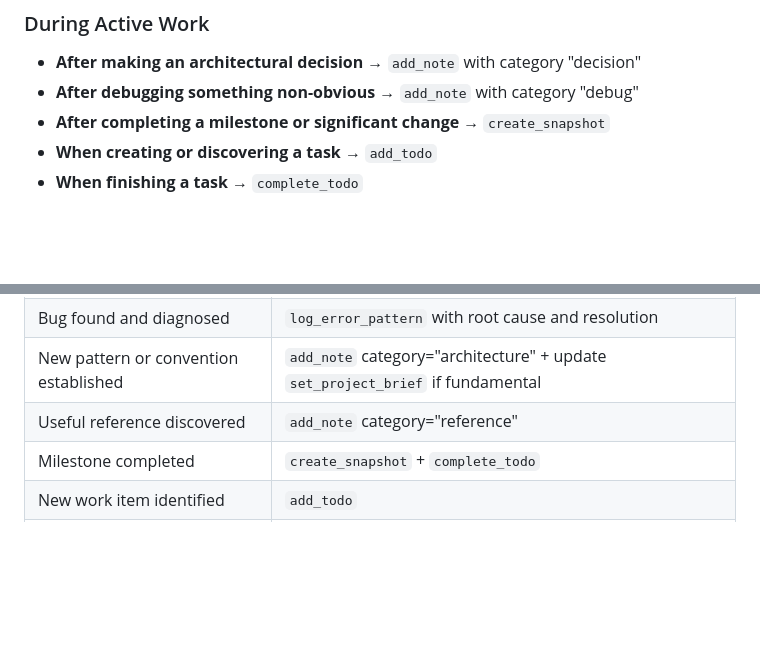
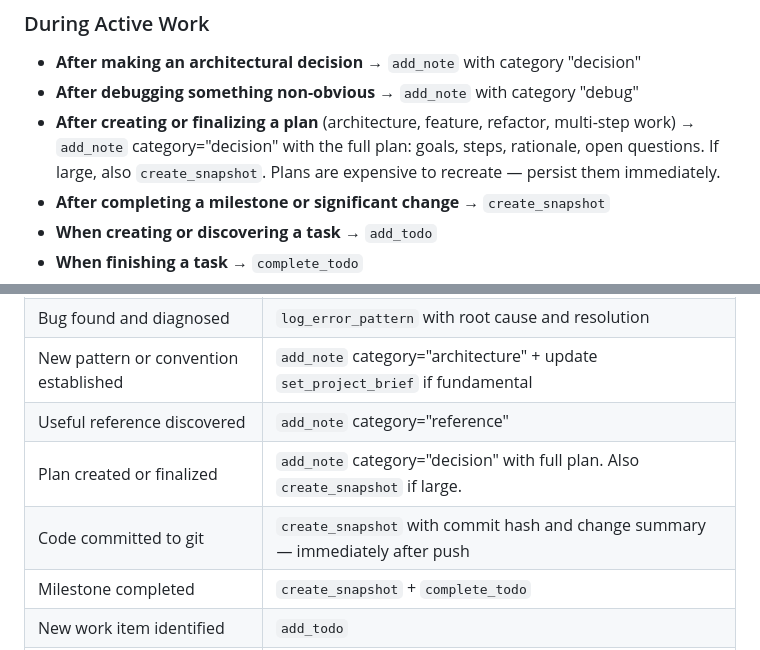
Before and after one commit to techman44/memory-cortex, a Markdown page: templates/CLAUDE.md, 2 parts joined by grey strips. GitHub-like rendering; blank space fills up the shorter version.

Commit message:
Add plan persistence and post-commit snapshot rules to template
Plans must be saved to Cortex immediately via add_note. Git commits
must be followed by create_snapshot with commit hash and summary.

Co-Authored-By: Claude Opus 4.6 <noreply@anthropic.com>

```diff
--- a/templates/CLAUDE.md
+++ b/templates/CLAUDE.md
@@ -18,6 +18,7 @@ If `get_project_brief` returns no brief, this is a new project. Perform initial
 ### During Active Work
 - **After making an architectural decision** → `add_note` with category "decision"
 - **After debugging something non-obvious** → `add_note` with category "debug"
+- **After creating or finalizing a plan** (architecture, feature, refactor, multi-step work) → `add_note` category="decision" with the full plan: goals, steps, rationale, open questions. If large, also `create_snapshot`. Plans are expensive to recreate — persist them immediately.
 - **After completing a milestone or significant change** → `create_snapshot`
 - **When creating or discovering a task** → `add_todo`
 - **When finishing a task** → `complete_todo`
@@ -68,6 +69,8 @@ When you notice you may have lost context (conversation feels shorter, or you're
 | Bug found and diagnosed | `log_error_pattern` with root cause and resolution |
 | New pattern or convention established | `add_note` category="architecture" + update `set_project_brief` if fundamental |
 | Useful reference discovered | `add_note` category="reference" |
+| Plan created or finalized | `add_note` category="decision" with full plan. Also `create_snapshot` if large. |
+| Code committed to git | `create_snapshot` with commit hash and change summary — immediately after push |
 | Milestone completed | `create_snapshot` + `complete_todo` |
 | New work item identified | `add_todo` |
 | Major refactor or structural change | `create_snapshot` + update `set_project_brief` |
```
